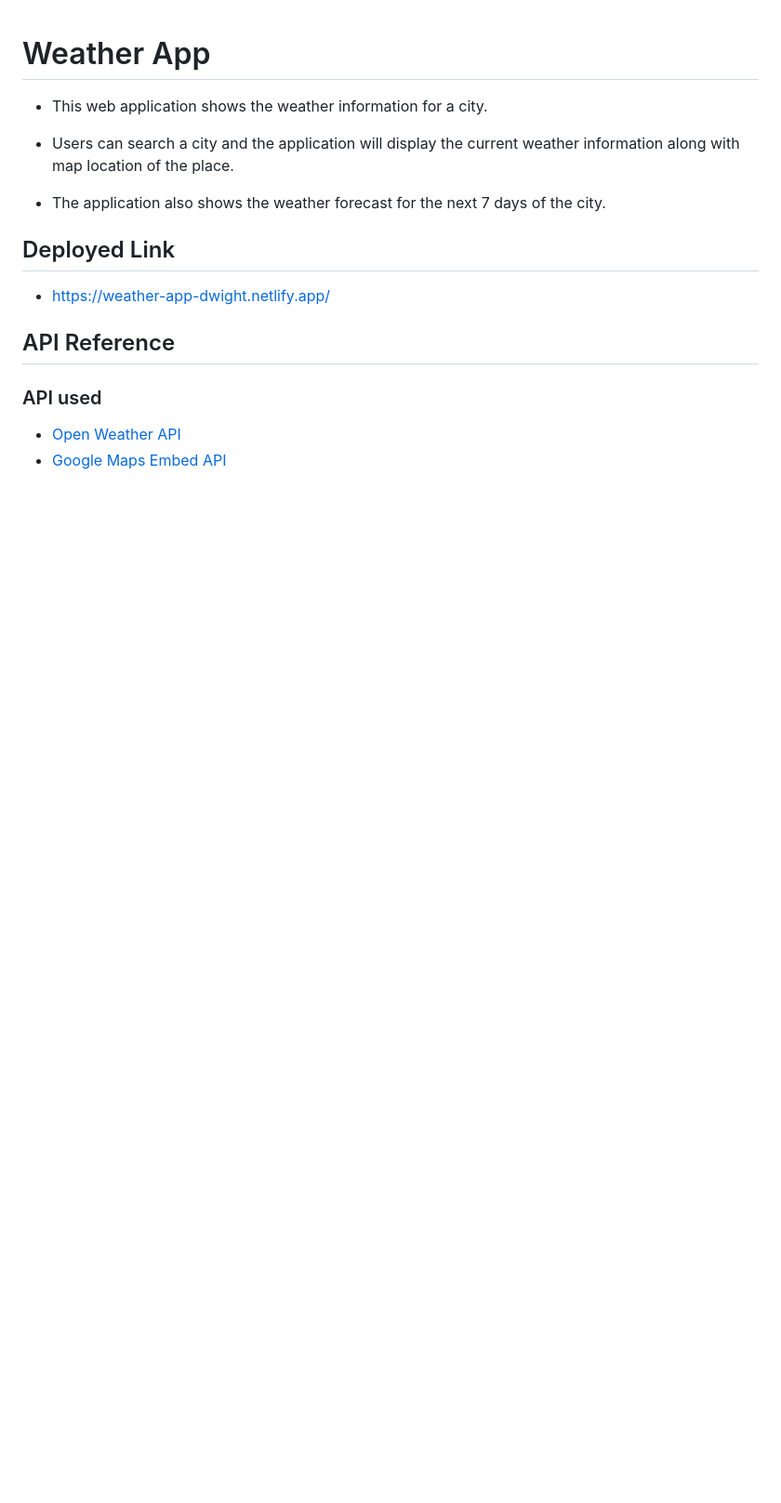
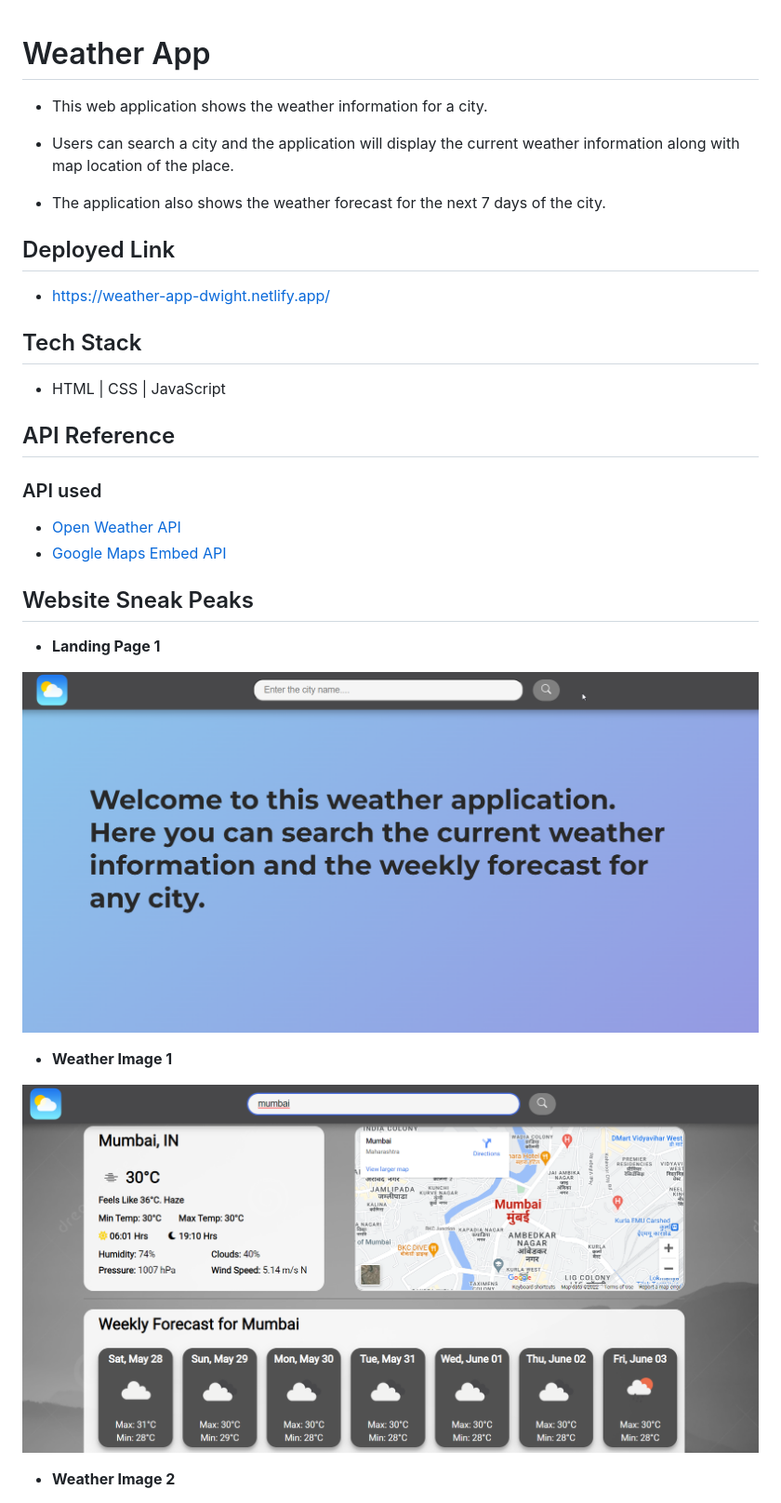
Before and after one commit to abinashpanigrahi/Weather-App, a Markdown page: README.md, the part around the change printed below. Shown: that part at 93% size. GitHub-like rendering; pictures changed too: Website Sneak Peeks/1.png (added), Website Sneak Peeks/2.png (added); blank space fills up the shorter version.

Commit message:
updated README and added sneak peeks

```diff
--- a/README.md
+++ b/README.md
@@ -12,6 +12,10 @@
 
 - https://weather-app-dwight.netlify.app/
 
+## Tech Stack
+
+- HTML | CSS | JavaScript
+
 
 ## API Reference
 
@@ -19,3 +23,17 @@
 
 - [Open Weather API](https://openweathermap.org/api)
 - [Google Maps Embed API](https://developers.google.com/maps/documentation/embed/get-started)
+
+
+## Website Sneak Peaks
+
+- **Landing Page 1**
+
+![Landing Image 1](./Website%20Sneak%20Peeks/1.png?raw=true)
+
+- **Weather Image 1**
+
+![Wather Image 1](./Website%20Sneak%20Peeks/2.png?raw=true)
+
+- **Weather Image 2**
+
```
Also changed, not shown: other parts of README.md (+1 -0 lines), 1 other file.
